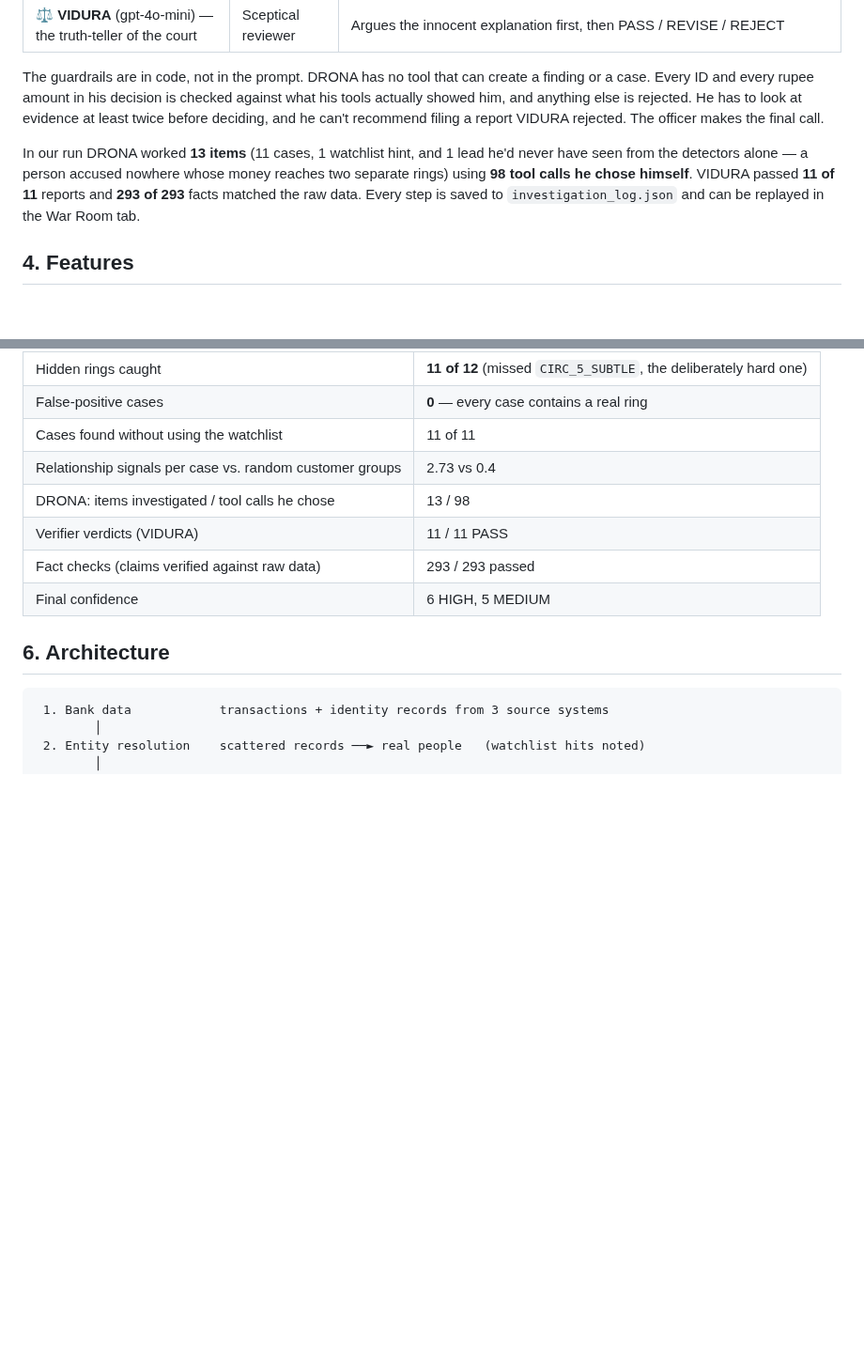
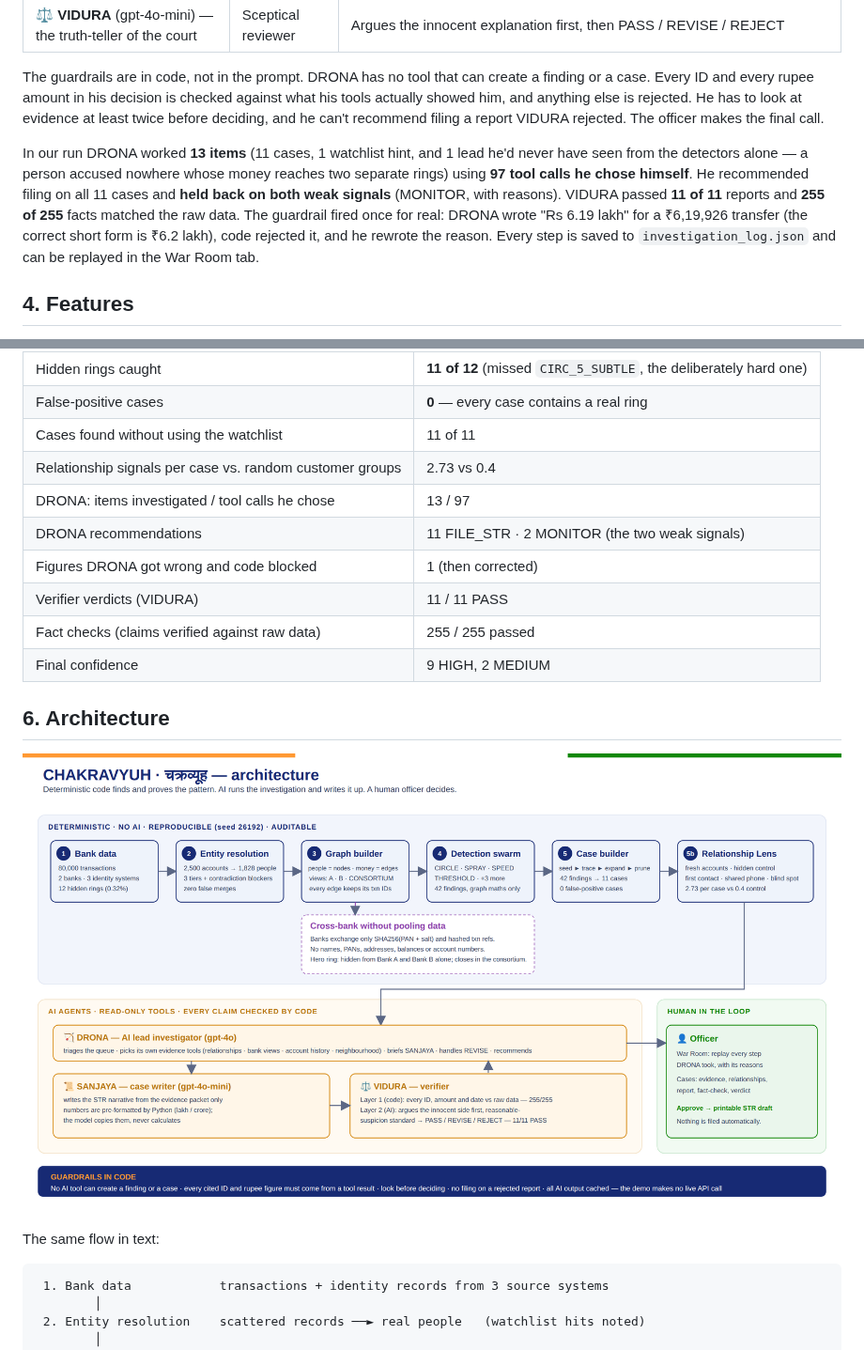
Before and after one commit to akarshncodes/chakravyuh, a Markdown page: README.md, 2 parts joined by grey strips. Shown at 94% size. Drawn GitHub-style; pictures changed too: docs/architecture.png (added); blank space fills up the shorter version.

Commit message:
README: architecture diagram and numbers from the final DRONA run

````diff
--- a/README.md
+++ b/README.md
@@ -65,7 +65,7 @@ We didn't want AI bolted on at the end, and we didn't want AI doing detection ei
 
 The guardrails are in code, not in the prompt. DRONA has no tool that can create a finding or a case. Every ID and every rupee amount in his decision is checked against what his tools actually showed him, and anything else is rejected. He has to look at evidence at least twice before deciding, and he can't recommend filing a report VIDURA rejected. The officer makes the final call.
 
-In our run DRONA worked **13 items** (11 cases, 1 watchlist hint, and 1 lead he'd never have seen from the detectors alone — a person accused nowhere whose money reaches two separate rings) using **98 tool calls he chose himself**. VIDURA passed **11 of 11** reports and **293 of 293** facts matched the raw data. Every step is saved to `investigation_log.json` and can be replayed in the War Room tab.
+In our run DRONA worked **13 items** (11 cases, 1 watchlist hint, and 1 lead he'd never have seen from the detectors alone — a person accused nowhere whose money reaches two separate rings) using **97 tool calls he chose himself**. He recommended filing on all 11 cases and **held back on both weak signals** (MONITOR, with reasons). VIDURA passed **11 of 11** reports and **255 of 255** facts matched the raw data. The guardrail fired once for real: DRONA wrote "Rs 6.19 lakh" for a ₹6,19,926 transfer (the correct short form is ₹6.2 lakh), code rejected it, and he rewrote the reason. Every step is saved to `investigation_log.json` and can be replayed in the War Room tab.
 
 ## 4. Features
 
@@ -93,12 +93,18 @@ In our run DRONA worked **13 items** (11 cases, 1 watchlist hint, and 1 lead he'
 | False-positive cases | **0** — every case contains a real ring |
 | Cases found without using the watchlist | 11 of 11 |
 | Relationship signals per case vs. random customer groups | 2.73 vs 0.4 |
-| DRONA: items investigated / tool calls he chose | 13 / 98 |
+| DRONA: items investigated / tool calls he chose | 13 / 97 |
+| DRONA recommendations | 11 FILE_STR · 2 MONITOR (the two weak signals) |
+| Figures DRONA got wrong and code blocked | 1 (then corrected) |
 | Verifier verdicts (VIDURA) | 11 / 11 PASS |
-| Fact checks (claims verified against raw data) | 293 / 293 passed |
-| Final confidence | 6 HIGH, 5 MEDIUM |
+| Fact checks (claims verified against raw data) | 255 / 255 passed |
+| Final confidence | 9 HIGH, 2 MEDIUM |
 
 ## 6. Architecture
+
+![CHAKRAVYUH architecture](docs/architecture.png)
+
+The same flow in text:
 
 ```
  1. Bank data            transactions + identity records from 3 source systems
````
